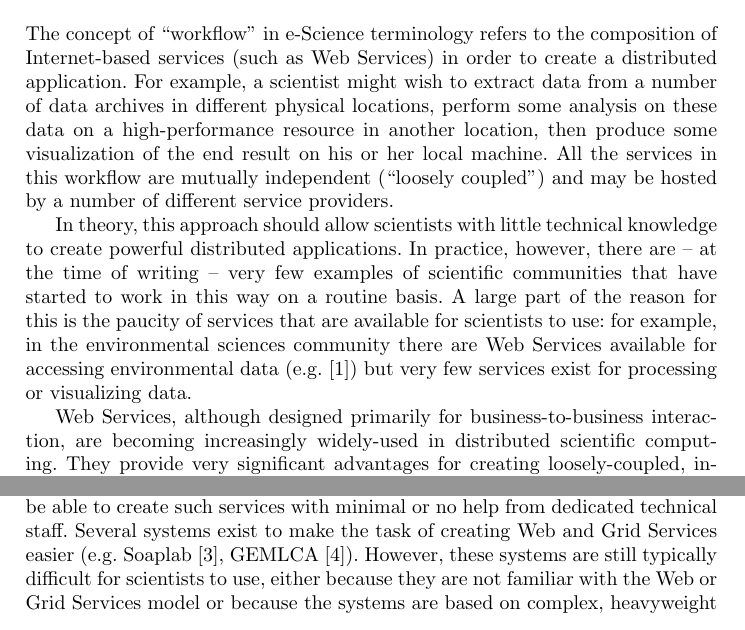
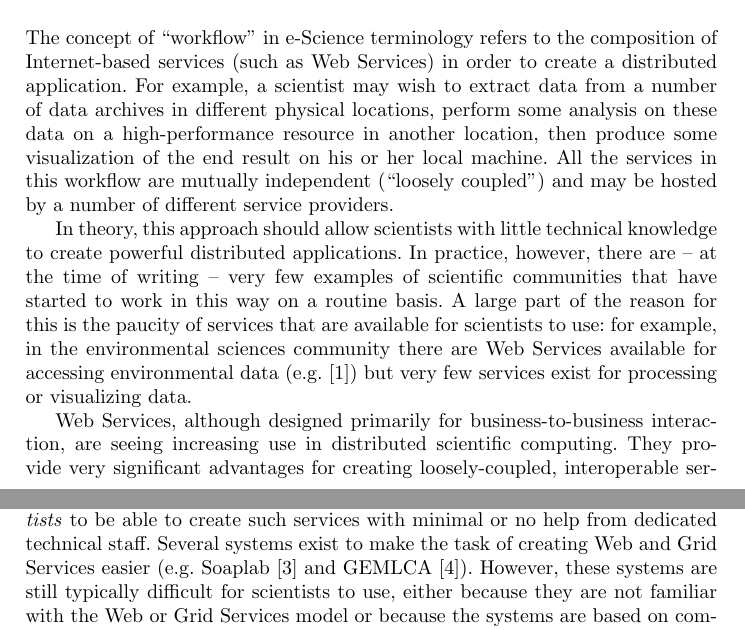
Before and after one commit to rektide/jstyx, a LaTeX paper (papers/papers/ICCS2006/ICCSPaper.tex): two parts of pages 1 and 2 of 8, joined at a grey line, cut so that both start at the same text. Compiled offline with pdfLaTeX.

Commit message:
Version for submission to workshop (pre-review)
git-svn-id: svn://svn.code.sf.net/p/jstyx/code/trunk@558 aeb1b72f-4910-0410-8ae4-b0e1c25358ee

```diff
--- a/papers/papers/ICCS2006/ICCSPaper.tex
+++ b/papers/papers/ICCS2006/ICCSPaper.tex
@@ -93,13 +96,13 @@ The service-oriented approach to performing distributed scientific research is p
 %
 \section{Introduction}\label{sec:intro}
 
-The concept of ``workflow'' in e-Science terminology refers to the composition of Internet-based services (such as Web Services) in order to create a distributed application.  For example, a scientist might wish to extract data from a number of data archives in different physical locations, perform some analysis on these data on a high-performance resource in another location, then produce some visualization of the end result on his or her local machine.  All the services in this workflow are mutually independent (``loosely coupled'') and may be hosted by a number of different service providers.
+The concept of ``workflow'' in e-Science terminology refers to the composition of Internet-based services (such as Web Services) in order to create a distributed application.  For example, a scientist may wish to extract data from a number of data archives in different physical locations, perform some analysis on these data on a high-performance resource in another location, then produce some visualization of the end result on his or her local machine.  All the services in this workflow are mutually independent (``loosely coupled'') and may be hosted by a number of different service providers.
 
 In theory, this approach should allow scientists with little technical knowledge to create powerful distributed applications.  In practice, however, there are -- at the time of writing -- very few examples of scientific communities that have started to work in this way on a routine basis.  A large part of the reason for this is the paucity of services that are available for scientists to use: for example, in the environmental sciences community there are Web Services available for accessing environmental data (e.g.\ \cite{Woolf:2003}) but very few services exist for processing or visualizing data.
 
-Web Services, although designed primarily for business-to-business interaction, are becoming increasingly widely-used in distributed scientific computing.  They provide very significant advantages for creating loosely-coupled, interoperable services: they are accessed through XML messaging and are thus inherently cross-platform, they are self-describing (through Web Services Definition Language -- WSDL -- documents) and are a widely-accepted standard for distributed computing.  However, Web Services have some important limitations in the context of scientific workflows. In particular, it is impractical to encode anything but a trivial amount of data in XML due to the processing time required and the inflating effect of doing so. Furthermore scientific services are often long-running and so it is highly desirable to be able to monitor the progress and status of the service as it runs using asynchronous notifications. Solutions such as OGSI~\cite{ogsi} and the Web Services Resource Framework (WSRF, {\tt http://www.globus.org/wsrf/}) employ notification mechanisms that require the client to run a server process. This requirement means that clients that are behind stringent firewalls or Network Address Translation (NAT) systems will not receive these notifications.
+Web Services, although designed primarily for business-to-business interaction, are seeing increasing use in distributed scientific computing.  They provide very significant advantages for creating loosely-coupled, interoperable services: they are accessed through XML messaging and are thus inherently cross-platform, they are self-describing (through Web Services Definition Language -- WSDL -- documents) and are a widely-accepted standard for distributed computing.  However, Web Services have some important limitations in the context of scientific workflows. In particular, it is impractical to encode anything but a trivial amount of data in XML due to the processing time required and the inflating effect of doing so. Furthermore scientific services are often long-running and so it is highly desirable to be able to monitor the progress and status of the service as it runs using asynchronous notifications. Solutions such as OGSI~\cite{ogsi} and the Web Services Resource Framework (WSRF, {\tt http://www.globus.org/wsrf/}) employ notification mechanisms that require the client to run a server process. This requirement means that clients that are behind stringent firewalls or Network Address Translation (NAT) systems will not receive these notifications.
 
-If scientists are to adopt the workflow approach in their work, there must exist a set of useful services from which these workflows can be constructed.  In order to achieve such a ``critical mass'' of services, it must be possible for {\em scientists\/} to be able to create such services with minimal or no help from dedicated technical staff.  Several systems exist to make the task of creating Web and Grid Services easier (e.g.\ Soaplab~\cite{soaplab}, GEMLCA~\cite{gemlca}).  However, these systems are still typically difficult for scientists to use, either because they are not familiar with the Web or Grid Services model or because the systems are based on complex, heavyweight toolkits such as Globus~\cite{globustoolkit}, which are designed for application builders, not end users.  Therefore, technical support is needed to create these services and the critical mass of useful services is never reached.  Once created, it is important that the services be as easy as possible to use.
+If scientists are to adopt the workflow approach in their work, there must exist a set of useful services from which these workflows can be constructed.  In order to achieve such a ``critical mass'' of services, it must be possible for {\em scientists\/} to be able to create such services with minimal or no help from dedicated technical staff.  Several systems exist to make the task of creating Web and Grid Services easier (e.g.\ Soaplab~\cite{soaplab} and GEMLCA~\cite{gemlca}).  However, these systems are still typically difficult for scientists to use, either because they are not familiar with the Web or Grid Services model or because the systems are based on complex, heavyweight toolkits such as Globus~\cite{globustoolkit}, which are designed for application builders, not end users.  Therefore, technical support is needed to create these services and the critical mass of useful services is never reached.  Once created, it is important that the services be as easy as possible to use.
 
 There is a clear demand from scientists~\cite{chin:2004} for simple, lightweight middleware that does not necessarily support every possible feature but that is easy to install, use and understand.  This demand has resulted in the development of systems such as WEDS~\cite{weds} and the current system.
 
```
Also changed, not shown: papers/papers/ICCS2006/ICCSPaper.tex (5 more changed lines).
